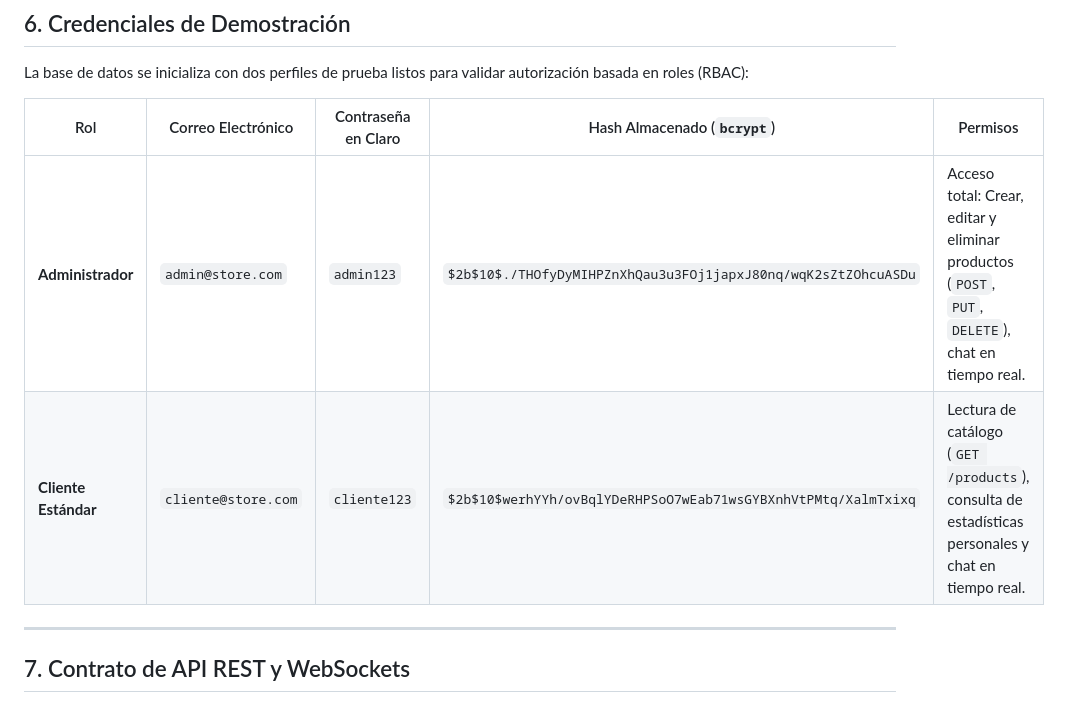
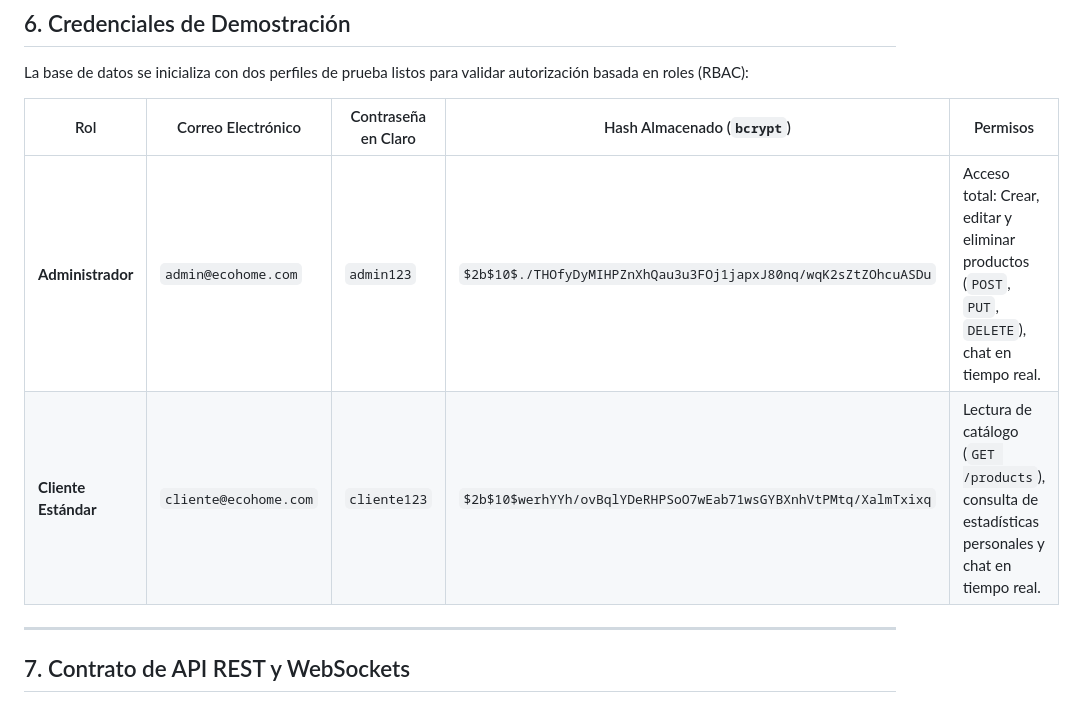
Before and after one commit to davidmelo093-bit/ECOHomeStore-proyecto, a Markdown page: README.md, the part around the change. GitHub-like rendering.

```diff
--- a/README.md
+++ b/README.md
@@ -184,8 +184,8 @@ La base de datos se inicializa con dos perfiles de prueba listos para validar au
 
 | Rol | Correo Electrónico | Contraseña en Claro | Hash Almacenado (`bcrypt`) | Permisos |
 |---|---|---|---|---|
-| **Administrador** | `admin@store.com` | `admin123` | `$2b$10$./THOfyDyMIHPZnXhQau3u3FOj1japxJ80nq/wqK2sZtZOhcuASDu` | Acceso total: Crear, editar y eliminar productos (`POST`, `PUT`, `DELETE`), chat en tiempo real. |
-| **Cliente Estándar** | `cliente@store.com` | `cliente123` | `$2b$10$werhYYh/ovBqlYDeRHPSoO7wEab71wsGYBXnhVtPMtq/XalmTxixq` | Lectura de catálogo (`GET /products`), consulta de estadísticas personales y chat en tiempo real. |
+| **Administrador** | `admin@ecohome.com` | `admin123` | `$2b$10$./THOfyDyMIHPZnXhQau3u3FOj1japxJ80nq/wqK2sZtZOhcuASDu` | Acceso total: Crear, editar y eliminar productos (`POST`, `PUT`, `DELETE`), chat en tiempo real. |
+| **Cliente Estándar** | `cliente@ecohome.com` | `cliente123` | `$2b$10$werhYYh/ovBqlYDeRHPSoO7wEab71wsGYBXnhVtPMtq/XalmTxixq` | Lectura de catálogo (`GET /products`), consulta de estadísticas personales y chat en tiempo real. |
 
 ---
 
```
